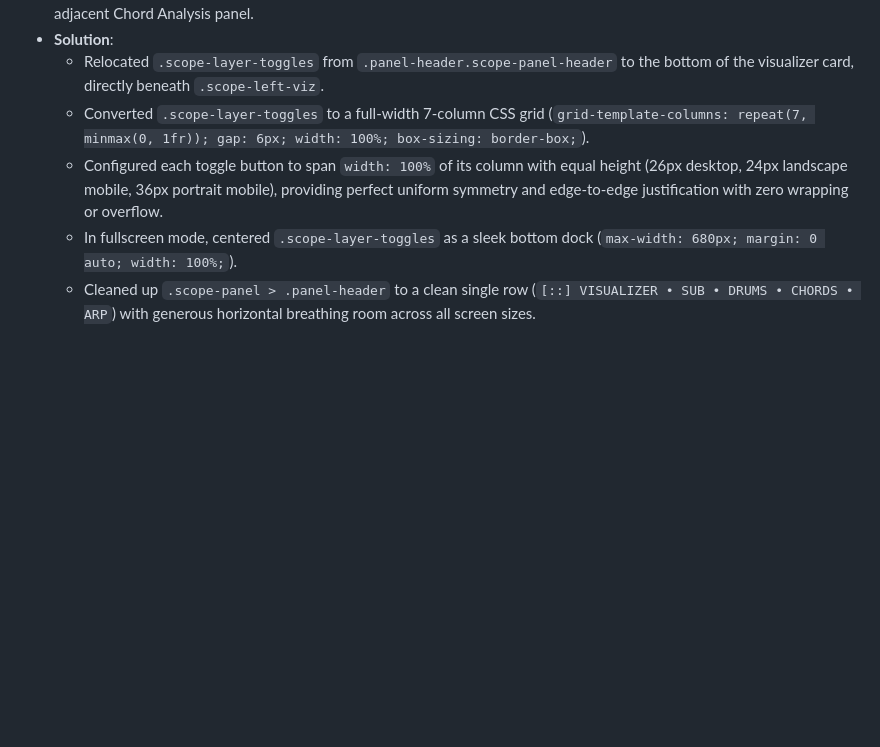
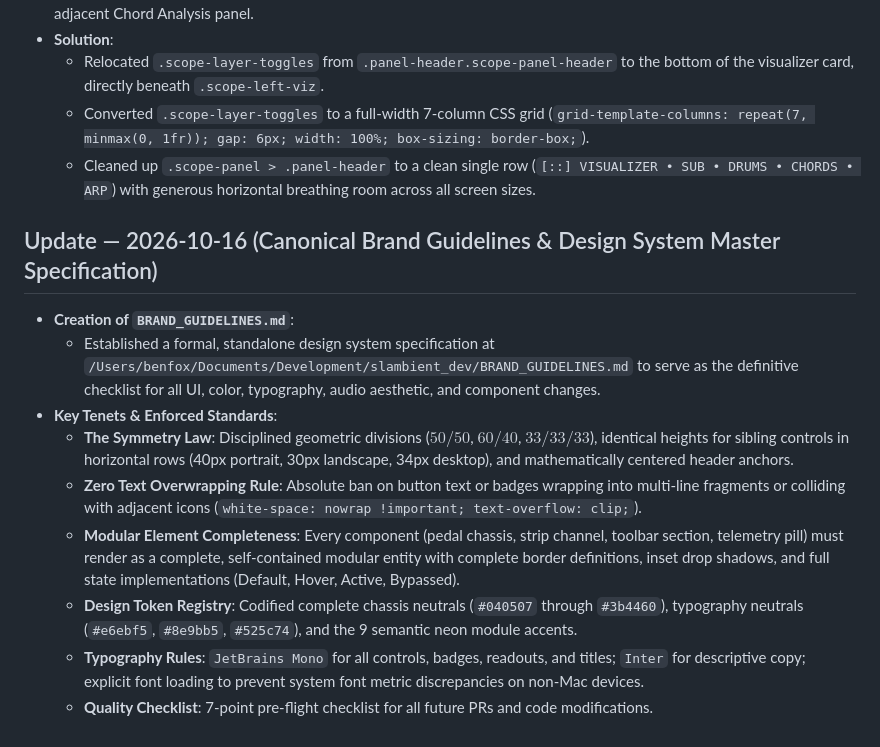
Before and after one commit to bennfoxx/slambient, a Markdown page: GEMINI_SYNC.md, the part around the change. Rendered like a GitHub page; blank space fills up the shorter version.

Commit message:
docs: create canonical BRAND_GUIDELINES.md design system and link to blueprint

```diff
--- a/GEMINI_SYNC.md
+++ b/GEMINI_SYNC.md
@@ -1362,6 +1362,16 @@ All in `index.html`; unverified by ear yet (syntax-checked only), so expect some
 - **Solution**:
   - Relocated `.scope-layer-toggles` from `.panel-header.scope-panel-header` to the bottom of the visualizer card, directly beneath `.scope-left-viz`.
   - Converted `.scope-layer-toggles` to a full-width 7-column CSS grid (`grid-template-columns: repeat(7, minmax(0, 1fr)); gap: 6px; width: 100%; box-sizing: border-box;`).
-  - Configured each toggle button to span `width: 100%` of its column with equal height (26px desktop, 24px landscape mobile, 36px portrait mobile), providing perfect uniform symmetry and edge-to-edge justification with zero wrapping or overflow.
-  - In fullscreen mode, centered `.scope-layer-toggles` as a sleek bottom dock (`max-width: 680px; margin: 0 auto; width: 100%;`).
   - Cleaned up `.scope-panel > .panel-header` to a clean single row (`[::] VISUALIZER • SUB • DRUMS • CHORDS • ARP`) with generous horizontal breathing room across all screen sizes.
+
+## Update — 2026-10-16 (Canonical Brand Guidelines & Design System Master Specification)
+
+- **Creation of `BRAND_GUIDELINES.md`**:
+  - Established a formal, standalone design system specification at `/Users/benfox/Documents/Development/slambient_dev/BRAND_GUIDELINES.md` to serve as the definitive checklist for all UI, color, typography, audio aesthetic, and component changes.
+- **Key Tenets & Enforced Standards**:
+  - **The Symmetry Law**: Disciplined geometric divisions ($50/50$, $60/40$, $33/33/33$), identical heights for sibling controls in horizontal rows (40px portrait, 30px landscape, 34px desktop), and mathematically centered header anchors.
+  - **Zero Text Overwrapping Rule**: Absolute ban on button text or badges wrapping into multi-line fragments or colliding with adjacent icons (`white-space: nowrap !important; text-overflow: clip;`).
+  - **Modular Element Completeness**: Every component (pedal chassis, strip channel, toolbar section, telemetry pill) must render as a complete, self-contained modular entity with complete border definitions, inset drop shadows, and full state implementations (Default, Hover, Active, Bypassed).
+  - **Design Token Registry**: Codified complete chassis neutrals (`#040507` through `#3b4460`), typography neutrals (`#e6ebf5`, `#8e9bb5`, `#525c74`), and the 9 semantic neon module accents.
+  - **Typography Rules**: `JetBrains Mono` for all controls, badges, readouts, and titles; `Inter` for descriptive copy; explicit font loading to prevent system font metric discrepancies on non-Mac devices.
+  - **Quality Checklist**: 7-point pre-flight checklist for all future PRs and code modifications.
```
Also changed, not shown: BRAND_GUIDELINES.md (added, +172 -0 lines), MASTER_BLUEPRINT.md (+1 -0 lines).
